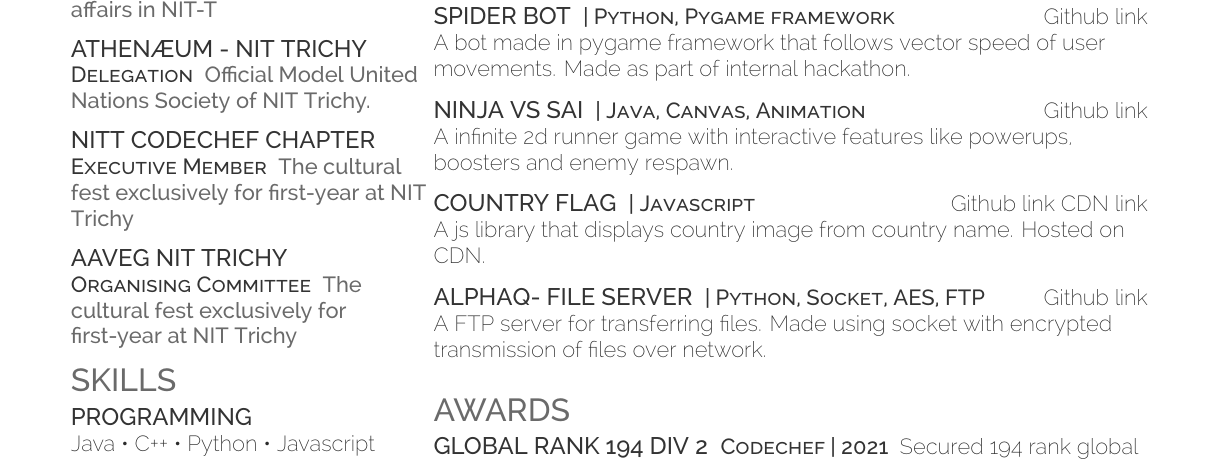
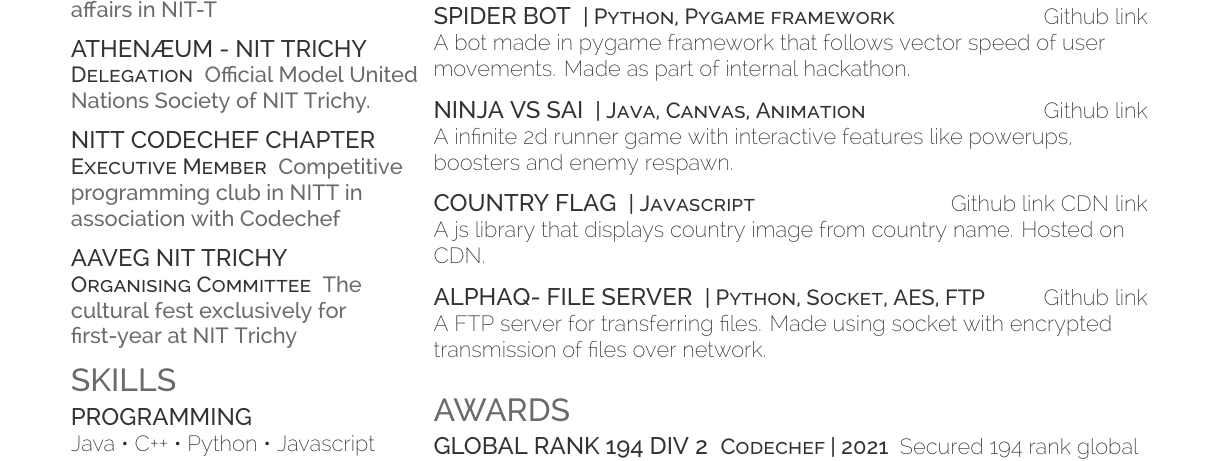
Before and after one commit to jaiakash/resume-akashjaiswal, a LaTeX CV (resume.tex): part of the page, cut so that both start at the same text. Compiled offline with XeLaTeX.

Commit message:
typo: codechef chapter

```diff
--- a/resume.tex
+++ b/resume.tex
@@ -115,7 +115,7 @@ Linktree://  \href{https://linktr.ee/akashjaiswal03}{\bf akashjaiswal03} \\
 
 \subsection{NITT Codechef Chapter}
 \descript{Executive Member}
-\location{The cultural fest  exclusively for first-year at NIT Trichy}
+\location{Competitive programming club in NITT in association with Codechef}
 
 \sectionsep
 \subsection{Aaveg NIT Trichy}
```
